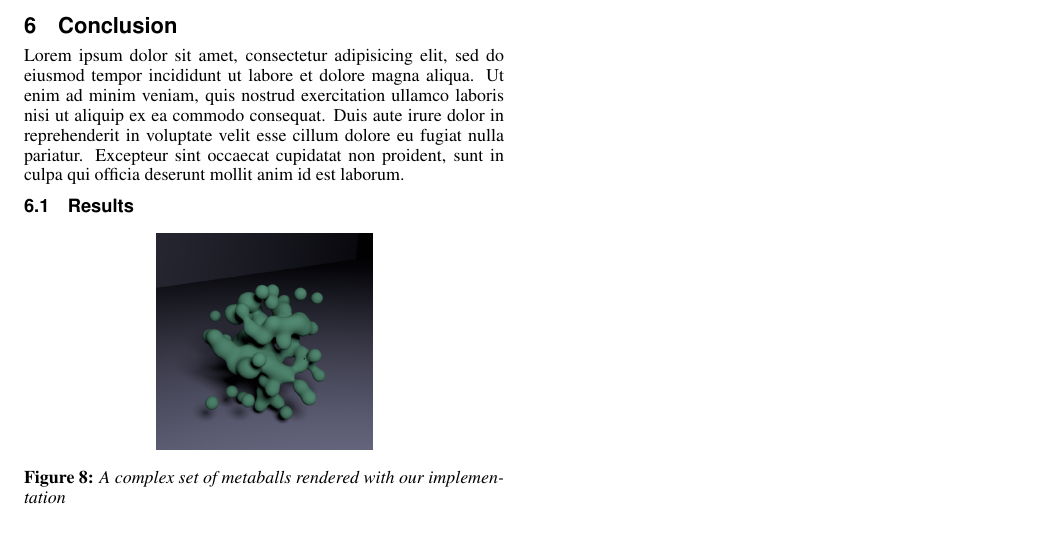
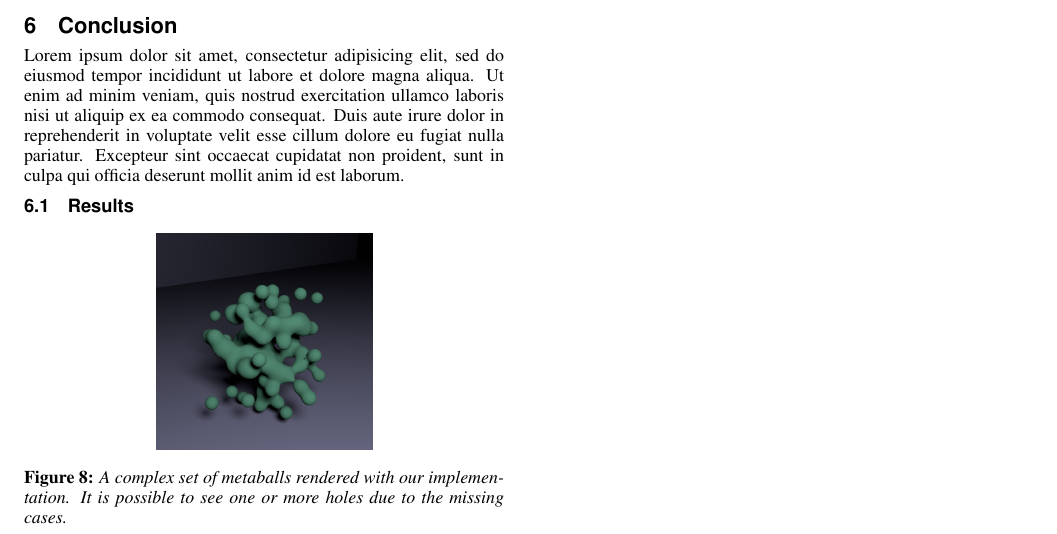
Before and after one commit to Kazuo256/MAC6913-projeto, a LaTeX paper (reports/final/template.tex): part of page 4 of 4, cut so that both start at the same text. Compiled offline with pdfLaTeX.

Commit message:
Comentário

```diff
--- a/reports/final/template.tex
+++ b/reports/final/template.tex
@@ -352,7 +352,8 @@ culpa qui officia deserunt mollit anim id est laborum.
 \begin{figure}[ht]
   \centering
   \includegraphics[width=1.5in]{images/blob.png}
-  \caption{A complex set of metaballs rendered with our implementation}
+  \caption{A complex set of metaballs rendered with our implementation. It is
+           possible to see one or more holes due to the missing cases.}
   \label{img:blob}
 \end{figure}
 
```
